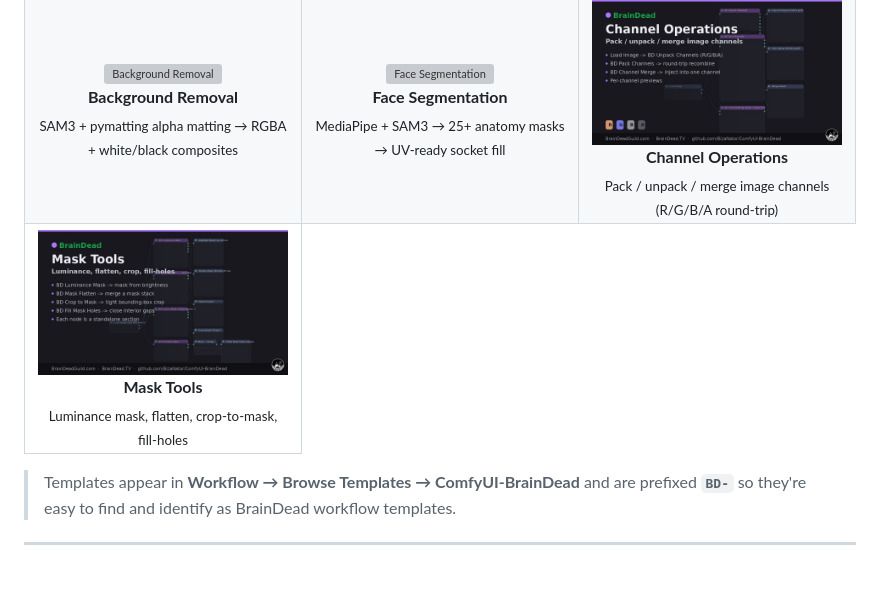
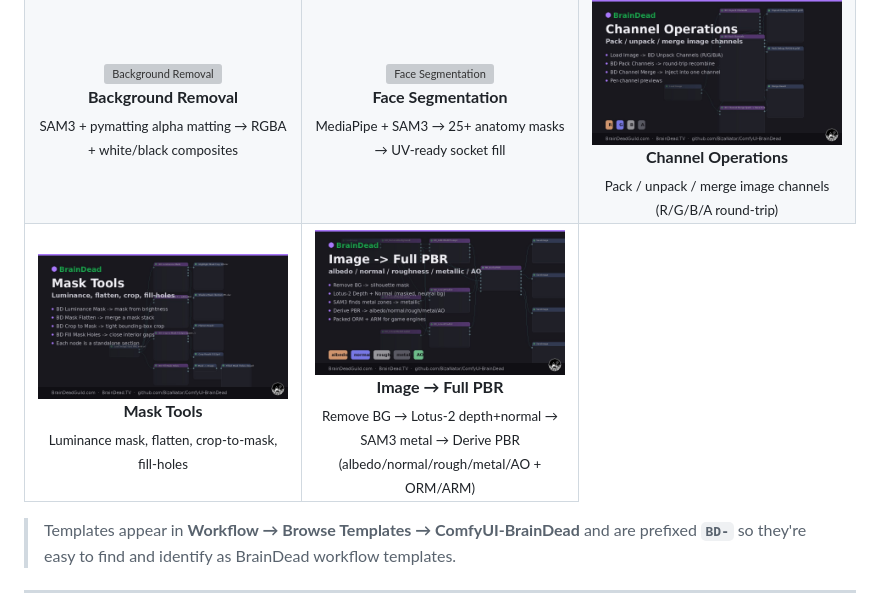
Before and after one commit to BizaNator/ComfyUI-BrainDead, a Markdown page: README.md, the part around the change. Rendered like a GitHub page; pictures changed too: docs/images/workflow_pbr.jpg (added); blank space fills up the shorter version; grey boxes are pictures that could not be loaded.

```diff
--- a/README.md
+++ b/README.md
@@ -98,6 +98,11 @@ Nine ready-to-use workflows ship in [`example_workflows/`](example_workflows/) a
 <img src="docs/images/workflow_masks.jpg" width="100%" alt="Mask Tools"><br>
 <b>Mask Tools</b><br>
 <sub>Luminance mask, flatten, crop-to-mask, fill-holes</sub>
+</td>
+<td align="center" width="33%">
+<img src="docs/images/workflow_pbr.jpg" width="100%" alt="Image to Full PBR"><br>
+<b>Image → Full PBR</b><br>
+<sub>Remove BG → Lotus-2 depth+normal → SAM3 metal → Derive PBR (albedo/normal/rough/metal/AO + ORM/ARM)</sub>
 </td>
 </tr>
 </table>
```
Also changed, not shown: example_workflows/README.md (+1 -0 lines), example_workflows/BD-pbr_from_image.jpg (added), 2 other files.
